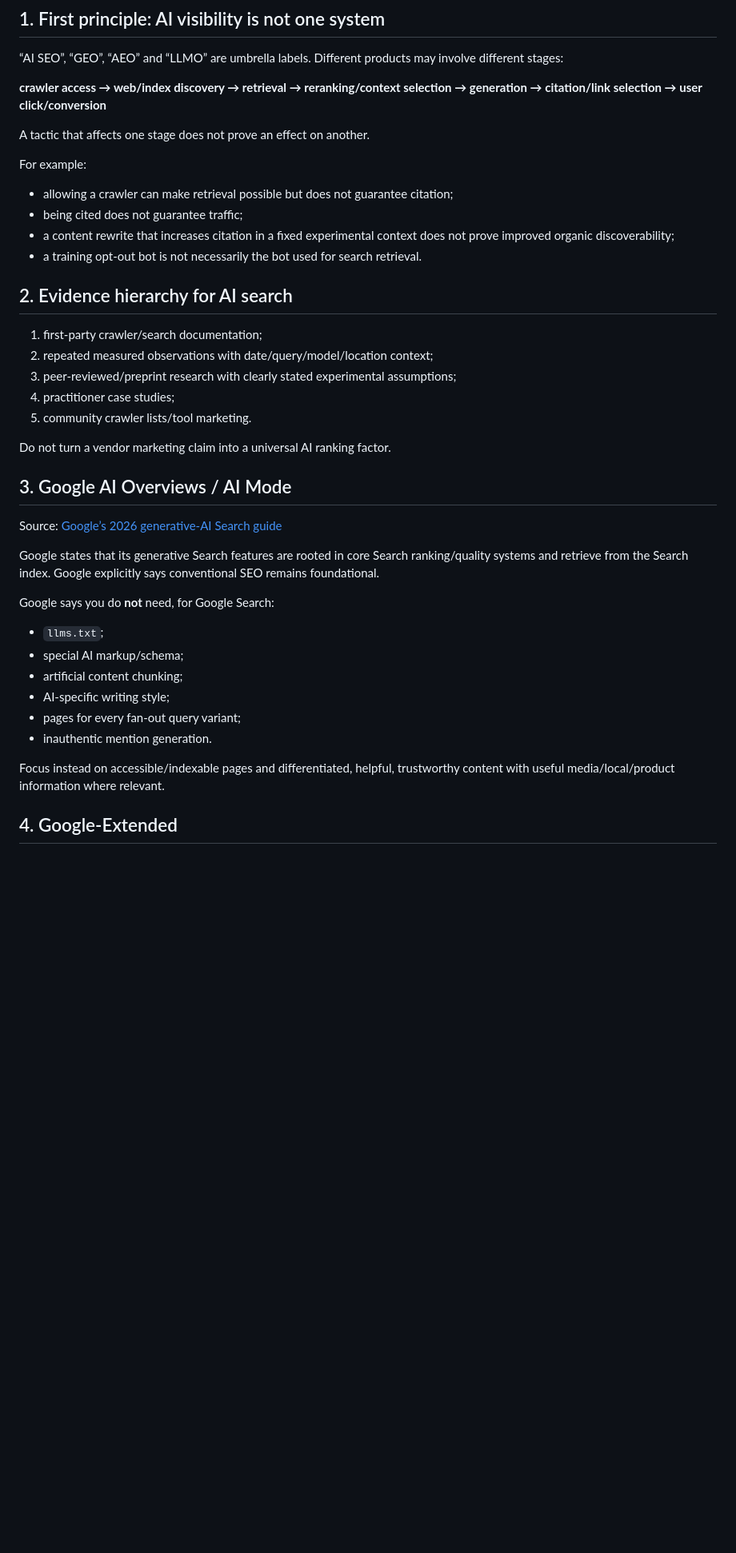
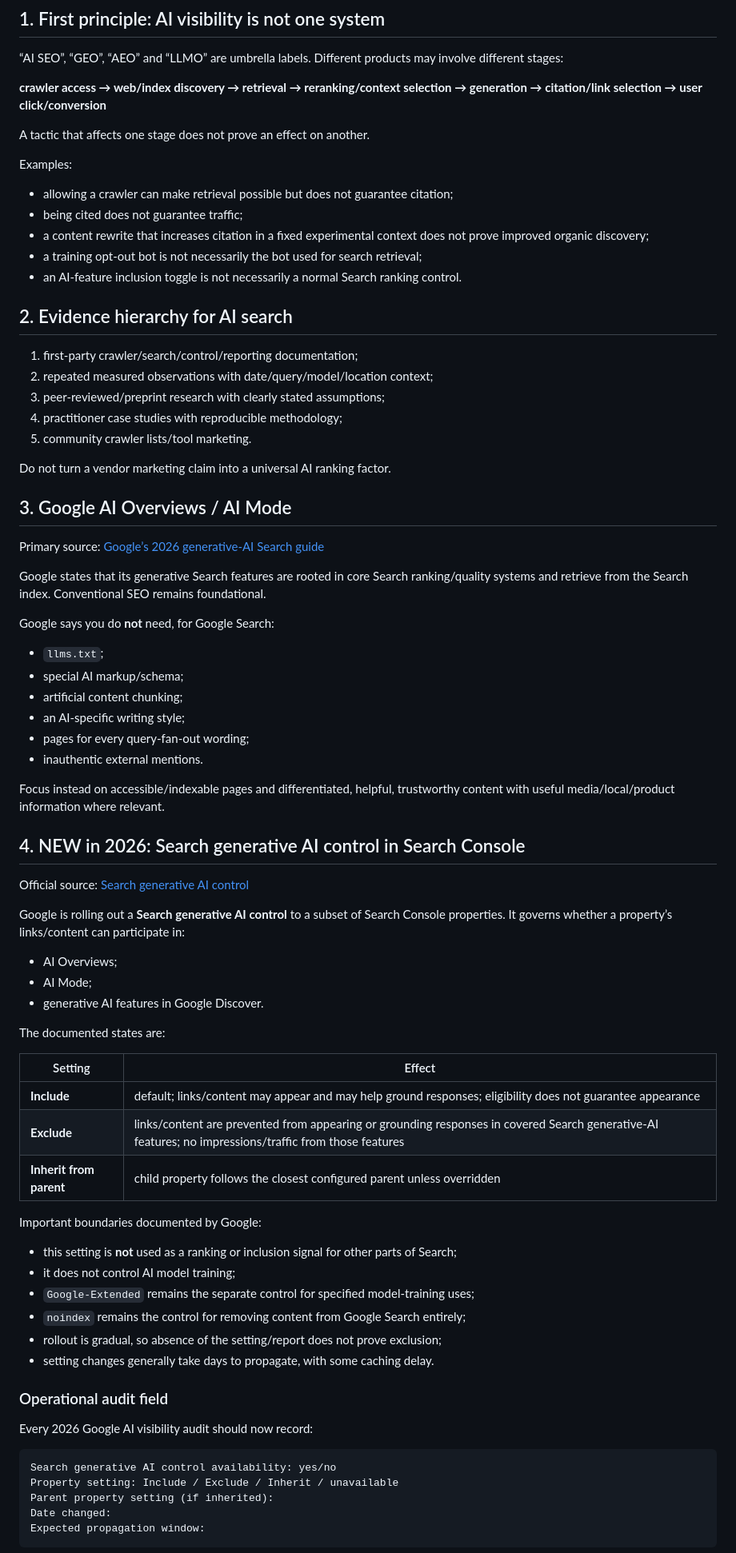
Before and after one commit to DashSaman/-SEO, a Markdown page: docs/ai-search.md, the part around one of its changes. Shown at 80% size. Drawn GitHub-style; blank space fills up the shorter version.

````diff
--- a/docs/ai-search.md
+++ b/docs/ai-search.md
@@ -11,38 +11,77 @@
 
 A tactic that affects one stage does not prove an effect on another.
 
-For example:
+Examples:
 
 - allowing a crawler can make retrieval possible but does not guarantee citation;
 - being cited does not guarantee traffic;
-- a content rewrite that increases citation in a fixed experimental context does not prove improved organic discoverability;
-- a training opt-out bot is not necessarily the bot used for search retrieval.
+- a content rewrite that increases citation in a fixed experimental context does not prove improved organic discovery;
+- a training opt-out bot is not necessarily the bot used for search retrieval;
+- an AI-feature inclusion toggle is not necessarily a normal Search ranking control.
 
 ## 2. Evidence hierarchy for AI search
 
-1. first-party crawler/search documentation;
+1. first-party crawler/search/control/reporting documentation;
 2. repeated measured observations with date/query/model/location context;
-3. peer-reviewed/preprint research with clearly stated experimental assumptions;
-4. practitioner case studies;
+3. peer-reviewed/preprint research with clearly stated assumptions;
+4. practitioner case studies with reproducible methodology;
 5. community crawler lists/tool marketing.
 
 Do not turn a vendor marketing claim into a universal AI ranking factor.
 
 ## 3. Google AI Overviews / AI Mode
 
-Source: [Google’s 2026 generative-AI Search guide](https://developers.google.com/search/docs/fundamentals/ai-optimization-guide)
+Primary source: [Google’s 2026 generative-AI Search guide](https://developers.google.com/search/docs/fundamentals/ai-optimization-guide)
 
-Google states that its generative Search features are rooted in core Search ranking/quality systems and retrieve from the Search index. Google explicitly says conventional SEO remains foundational.
+Google states that its generative Search features are rooted in core Search ranking/quality systems and retrieve from the Search index. Conventional SEO remains foundational.
 
 Google says you do **not** need, for Google Search:
 
 - `llms.txt`;
 - special AI markup/schema;
 - artificial content chunking;
-- AI-specific writing style;
-- pages for every fan-out query variant;
-- inauthentic mention generation.
+- an AI-specific writing style;
+- pages for every query-fan-out wording;
+- inauthentic external mentions.
 
 Focus instead on accessible/indexable pages and differentiated, helpful, trustworthy content with useful media/local/product information where relevant.
 
-## 4. Google-Extended
+## 4. NEW in 2026: Search generative AI control in Search Console
+
+Official source: [Search generative AI control](https://support.google.com/webmasters/answer/16908024)
+
+Google is rolling out a **Search generative AI control** to a subset of Search Console properties. It governs whether a property’s links/content can participate in:
+
+- AI Overviews;
+- AI Mode;
+- generative AI features in Google Discover.
+
+The documented states are:
+
+| Setting | Effect |
+|---|---|
+| **Include** | default; links/content may appear and may help ground responses; eligibility does not guarantee appearance |
+| **Exclude** | links/content are prevented from appearing or grounding responses in covered Search generative-AI features; no impressions/traffic from those features |
+| **Inherit from parent** | child property follows the closest configured parent unless overridden |
+
+Important boundaries documented by Google:
+
+- this setting is **not** used as a ranking or inclusion signal for other parts of Search;
+- it does not control AI model training;
+- `Google-Extended` remains the separate control for specified model-training uses;
+- `noindex` remains the control for removing content from Google Search entirely;
+- rollout is gradual, so absence of the setting/report does not prove exclusion;
+- setting changes generally take days to propagate, with some caching delay.
+
+### Operational audit field
+
+Every 2026 Google AI visibility audit should now record:
+
+```text
+Search generative AI control availability: yes/no
+Property setting: Include / Exclude / Inherit / unavailable
+Parent property setting (if inherited):
+Date changed:
+Expected propagation window:
+```
+
````
Also changed, not shown: other parts of docs/ai-search.md (+154 -66 lines).
